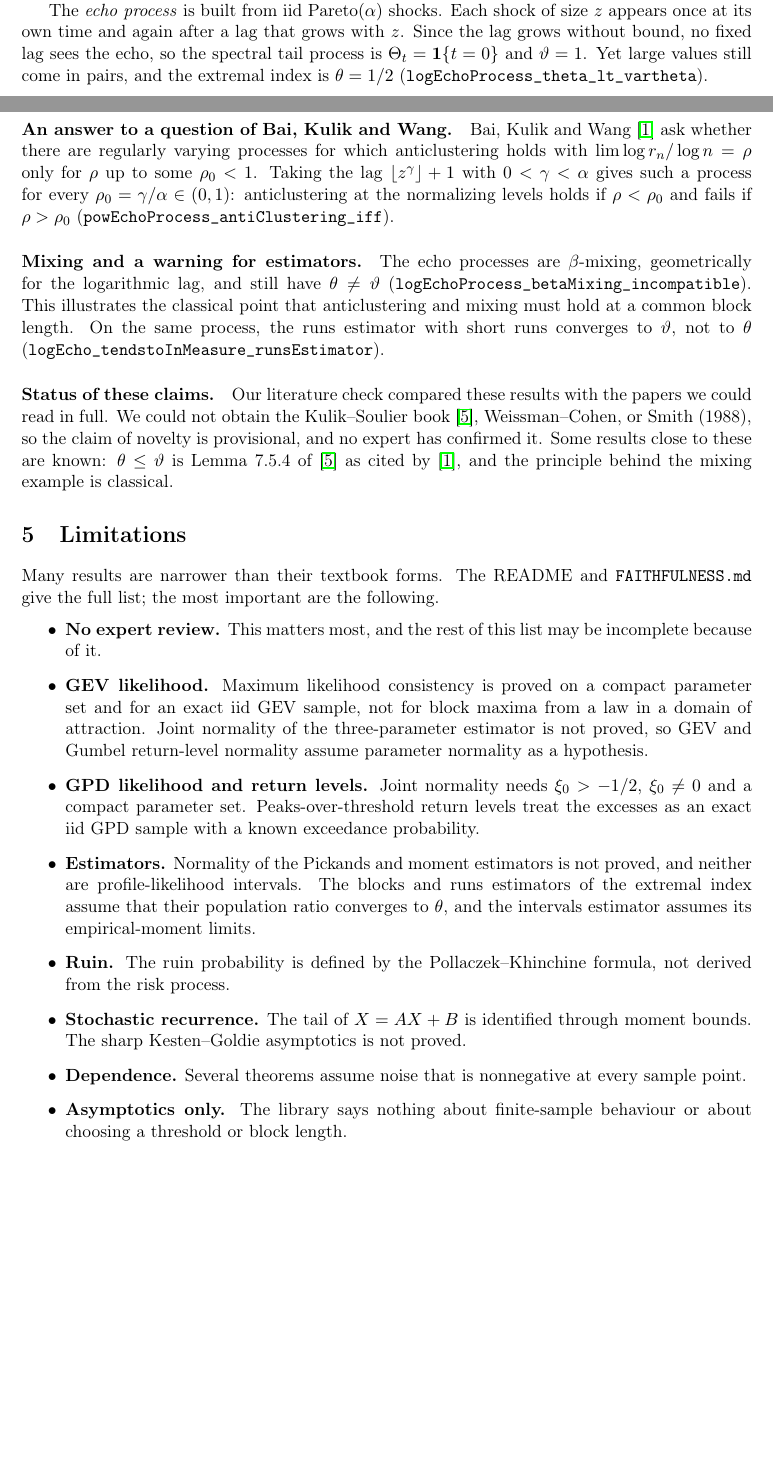
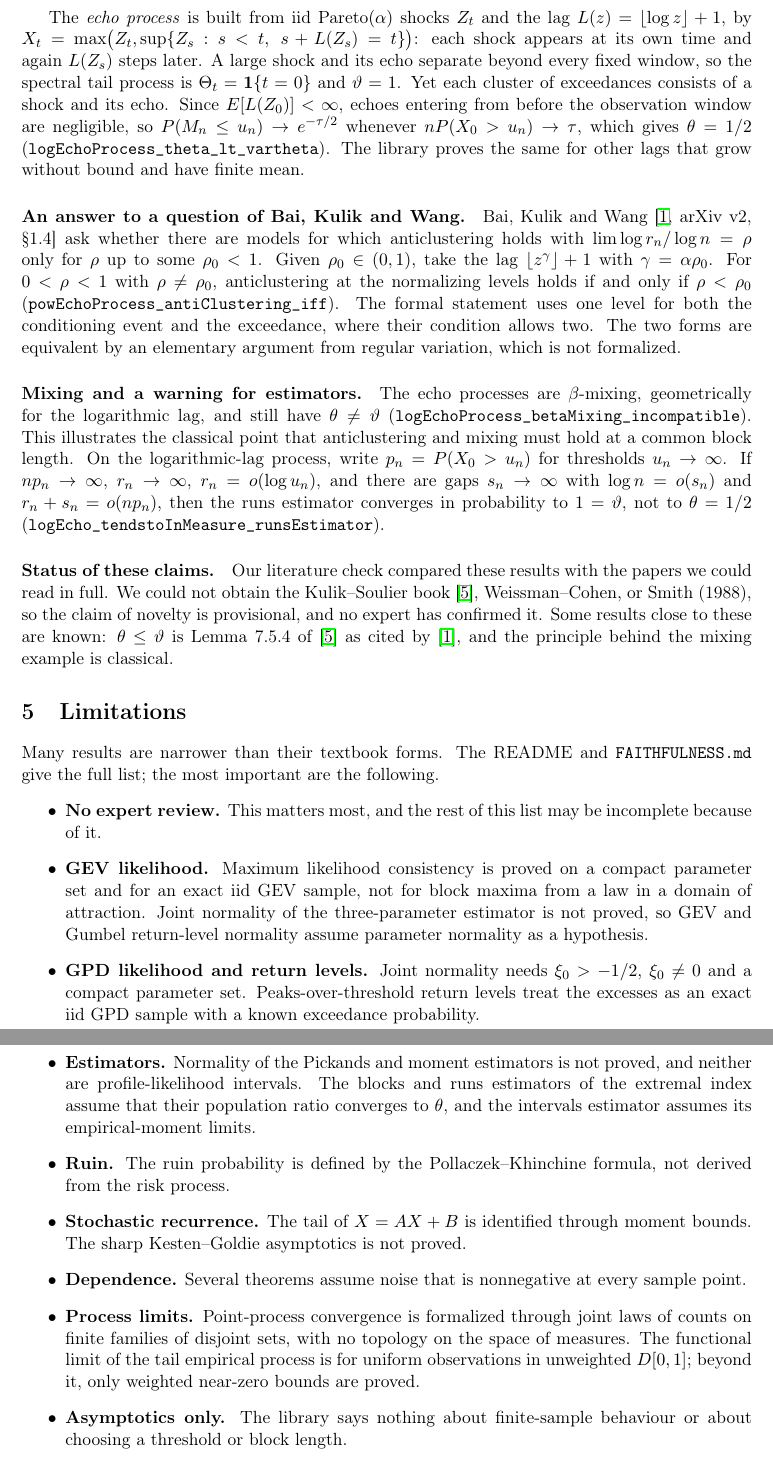
Before and after one commit to unbalancedparentheses/lean-extremevaluetheory, a LaTeX paper (paper/evt-lean.tex): two parts of pages 3 and 4 of 5 before the commit and two parts of pages 4 and 5 of 6 after it, joined at a grey line, cut so that both start at the same text, the shorter picture padded with empty space. Compiled offline with pdfLaTeX.

Commit message:
Prepare v0.9.0: changelog, citation version, review guide scope; paper corrected after the Codex review

```diff
--- a/paper/evt-lean.tex
+++ b/paper/evt-lean.tex
@@ -139,6 +139,3 @@ von Mises condition, the generalized CLT, Hill consistency, Leadbetter's theorem
 identification $\theta=\vartheta$ of the extremal index are needed.
 
 \paragraph{The extremal index and the tail process.}
-For a stationary regularly varying sequence let $\theta$ be its extremal index, and let $\vartheta$ be the
-candidate extremal index read off the spectral tail process~\cite{ks20}. Then $\theta\le\vartheta$, and they agree
-under anticlustering together with the block condition $A(u_n)$ on a common block sequence. Bai and Wang~\cite{bw} gave a model with $\theta<\vartheta$. We give a much simpler one.
@@ -145,21 +146,25 @@ under anticlustering together with the block condition $A(u_n)$ on a common bloc
 
-The \emph{echo process} is built from iid Pareto$(\alpha)$ shocks. Each shock of size $z$ appears
-once at its own time and again after a lag that grows with $z$. Since the lag grows without bound, no
-fixed lag sees the echo, so the spectral tail process is $\Theta_t=\mathbf 1\{t=0\}$ and $\vartheta=1$. Yet large values
-still come in pairs, and the extremal index is $\theta=1/2$
-(\lean{logEchoProcess_theta_lt_vartheta}).
+The \emph{echo process} is built from iid Pareto$(\alpha)$ shocks $Z_t$ and the lag $L(z)=\lfloor\log z\rfloor+1$, by
+$X_t=\max\bigl(Z_t,\sup\{Z_s: s<t,\ s+L(Z_s)=t\}\bigr)$: each shock appears at its own time and again $L(Z_s)$ steps later.
+A large shock and its echo separate beyond every fixed window, so the spectral tail process is
+$\Theta_t=\mathbf 1\{t=0\}$ and $\vartheta=1$. Yet each cluster of exceedances consists of a shock and its echo. Since
+$E[L(Z_0)]<\infty$, echoes entering from before the observation window are negligible, so
+$P(M_n\le u_n)\to e^{-\tau/2}$ whenever $nP(X_0>u_n)\to\tau$, which gives $\theta=1/2$
+(\lean{logEchoProcess_theta_lt_vartheta}). The library proves the same for other lags that grow without bound and have finite mean.
 
 \paragraph{An answer to a question of Bai, Kulik and Wang.}
-Bai, Kulik and Wang~\cite{bkw} ask whether there are regularly varying processes for which anticlustering
-holds with $\lim\log r_n/\log n=\rho$ only for $\rho$ up to some $\rho_0<1$. Taking the lag $\lfloor z^\gamma\rfloor+1$
-with $0<\gamma<\alpha$ gives such a process for every $\rho_0=\gamma/\alpha\in(0,1)$: anticlustering at the normalizing levels holds if
-$\rho<\rho_0$ and fails if $\rho>\rho_0$ (\lean{powEchoProcess_antiClustering_iff}).
+Bai, Kulik and Wang~\cite[arXiv v2, \S1.4]{bkw} ask whether there are models for which anticlustering
+holds with $\lim\log r_n/\log n=\rho$ only for $\rho$ up to some $\rho_0<1$. Given $\rho_0\in(0,1)$, take the lag
+$\lfloor z^\gamma\rfloor+1$ with $\gamma=\alpha\rho_0$. For $0<\rho<1$ with $\rho\ne\rho_0$, anticlustering at the normalizing levels holds if and only if
+$\rho<\rho_0$ (\lean{powEchoProcess_antiClustering_iff}). The formal statement uses one level for both the conditioning event and the
+exceedance, where their condition allows two. The two forms are equivalent by an elementary argument from regular variation, which is not formalized.
 
 \paragraph{Mixing and a warning for estimators.}
 The echo processes are $\beta$-mixing, geometrically for the logarithmic lag, and still have $\theta\neq\vartheta$
 (\lean{logEchoProcess_betaMixing_incompatible}). This illustrates the classical point that anticlustering and mixing must
-hold at a common block length. On the same process, the runs estimator with short runs converges to
-$\vartheta$, not to $\theta$ (\lean{logEcho_tendstoInMeasure_runsEstimator}).
+hold at a common block length. On the logarithmic-lag process, write $p_n=P(X_0>u_n)$ for thresholds $u_n\to\infty$. If $np_n\to\infty$, $r_n\to\infty$,
+$r_n=o(\log u_n)$, and there are gaps $s_n\to\infty$ with $\log n=o(s_n)$ and $r_n+s_n=o(np_n)$, then the runs estimator converges in
+probability to $1=\vartheta$, not to $\theta=1/2$ (\lean{logEcho_tendstoInMeasure_runsEstimator}).
 
 \paragraph{Status of these claims.}
 Our literature check compared these results with the papers we could read in full. We could not obtain the Kulik--Soulier
@@ -183,6 +188,9 @@ Many results are narrower than their textbook forms. The README and \texttt{FAIT
   \item \textbf{Stochastic recurrence.} The tail of $X=AX+B$ is identified through moment bounds. The sharp Kesten--Goldie
     asymptotics is not proved.
   \item \textbf{Dependence.} Several theorems assume noise that is nonnegative at every sample point.
+  \item \textbf{Process limits.} Point-process convergence is formalized through joint laws of counts on finite families of
+    disjoint sets, with no topology on the space of measures. The functional limit of the tail empirical process is for uniform observations in
+    unweighted $D[0,1]$; beyond it, only weighted near-zero bounds are proved.
   \item \textbf{Asymptotics only.} The library says nothing about finite-sample behaviour or about choosing a threshold or block length.
 \end{itemize}
 
```
Also changed, not shown: docs/PRACTITIONERS.md (+1 -1 lines), docs/REVIEW.md (+6 -1 lines), CHANGELOG.md (added), README.md, paper/evt-lean.tex (15 more changed lines), 1 other file.
